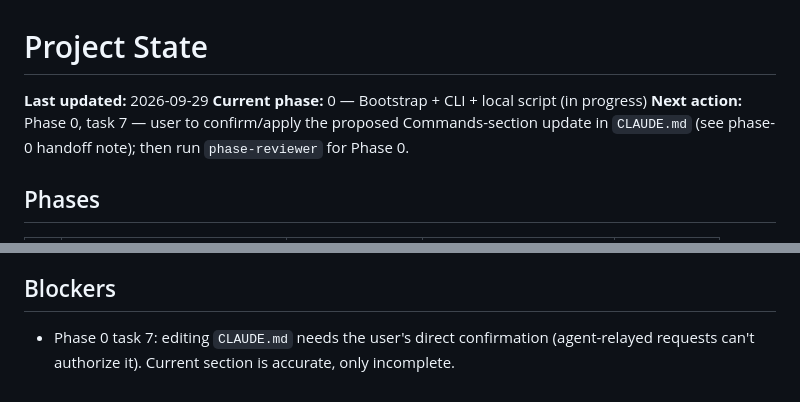
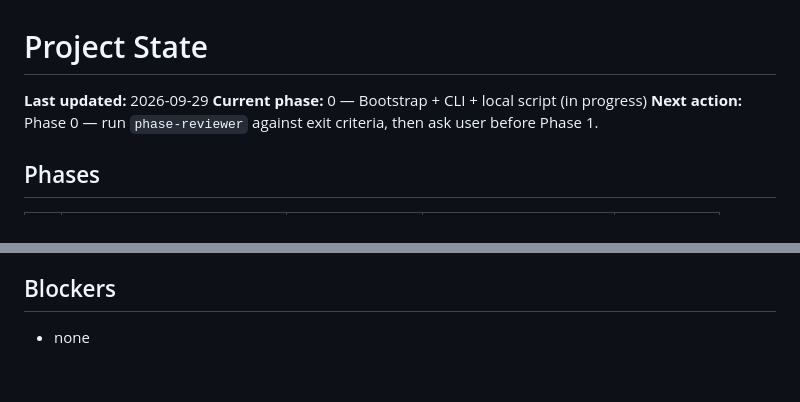
Before and after one commit to stefan19893/Schwinger-ELO, a Markdown page: docs/progress/STATE.md, 2 parts joined by grey strips. GitHub-like rendering.

```diff
--- a/docs/progress/STATE.md
+++ b/docs/progress/STATE.md
@@ -2,7 +2,7 @@
 
 **Last updated:** 2026-09-29
 **Current phase:** 0 — Bootstrap + CLI + local script (in progress)
-**Next action:** Phase 0, task 7 — user to confirm/apply the proposed Commands-section update in `CLAUDE.md` (see phase-0 handoff note); then run `phase-reviewer` for Phase 0.
+**Next action:** Phase 0 — run `phase-reviewer` against exit criteria, then ask user before Phase 1.
 
 ## Phases
 | # | Phase | Spec milestone | File | Status |
@@ -39,4 +39,4 @@ Status values: `not started` · `in progress` · `in review` · `done`
 - User-Agent has no contact URL yet (`src/config.py`) — what is the public repo URL / contact to include? → settle before the first real crawl in Phase 1.
 
 ## Blockers
-- Phase 0 task 7: editing `CLAUDE.md` needs the user's direct confirmation (agent-relayed requests can't authorize it). Current section is accurate, only incomplete.
+- none
```
Also changed, not shown: CLAUDE.md (+3 -3 lines), docs/progress/phase-0-bootstrap.md (+2 -1 lines).
